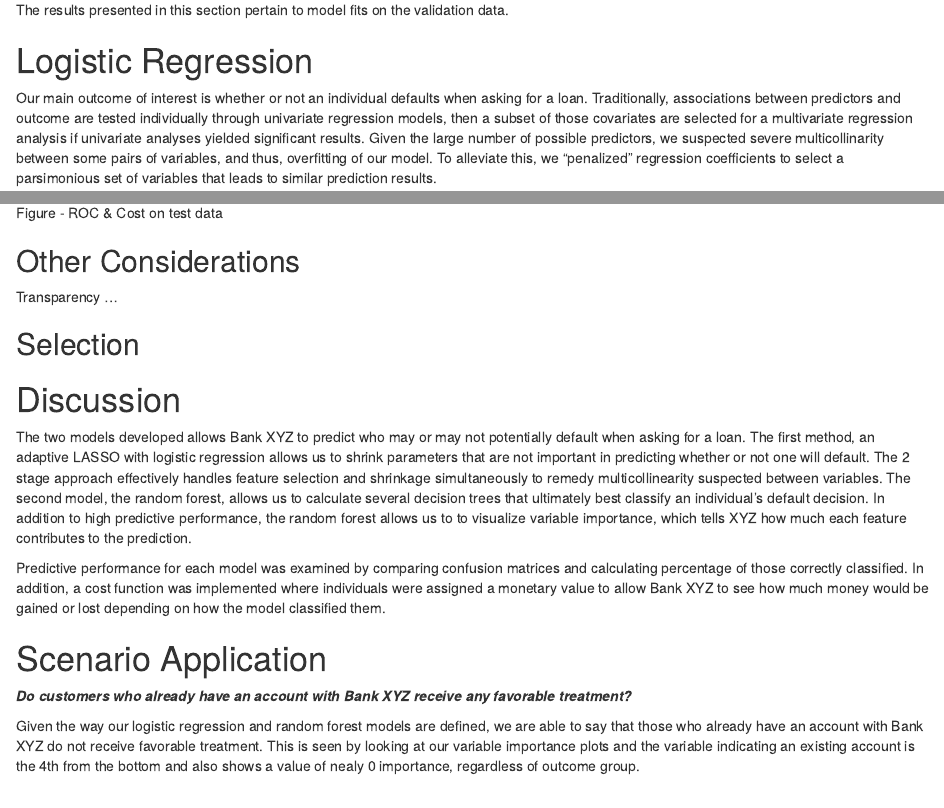
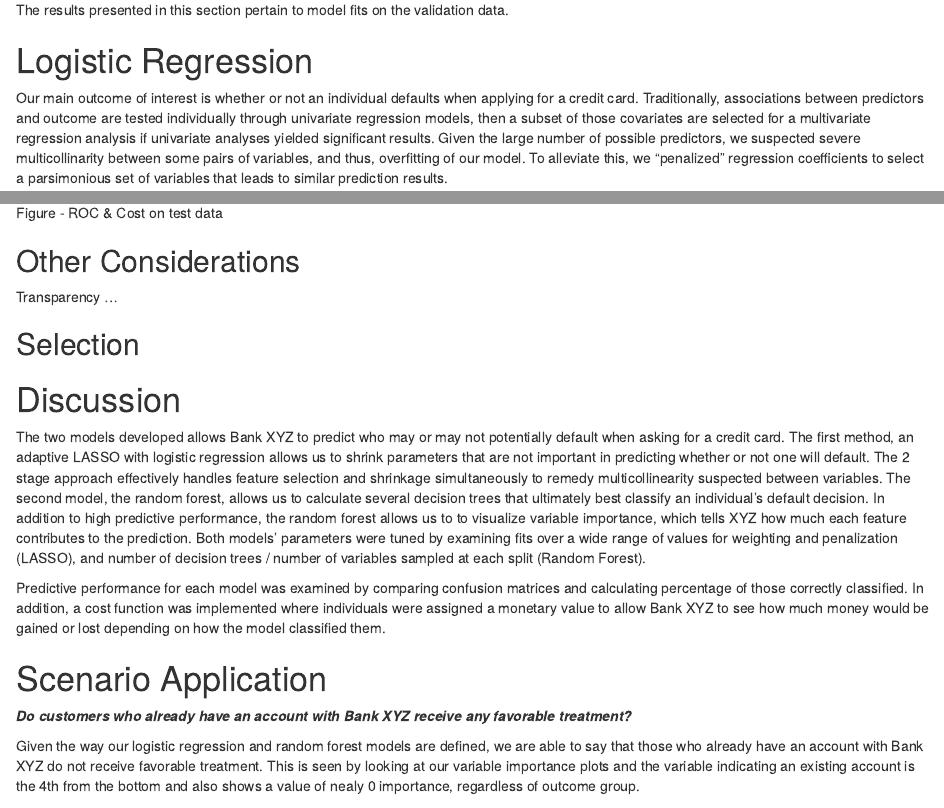
Before and after one commit to daileyco/UGA-Data-Science-Competition, an R Markdown document (06-Report/01-Written/UGA_DSC_report.Rmd): the page in a window 1100 px wide, from 2770 px down, and a second part further down, joined at a grey line. Rendered offline with R 4.5, knitr and Pandoc, with nearby package versions; drawn as R Markdown's standard HTML page in place of the format the file asks for; some code elsewhere in the file could not run offline; a font, style sheet, LaTeX package, included part or bibliography that could not be used is replaced or left out.

Commit message:
update language

```diff
--- a/06-Report/01-Written/UGA_DSC_report.Rmd
+++ b/06-Report/01-Written/UGA_DSC_report.Rmd
@@ -140,7 +140,7 @@ The results presented in this section pertain to model fits on the validation da
 
 # Logistic Regression {#logistic}
 
-Our main outcome of interest is whether or not an individual defaults when asking for a loan. Traditionally, associations between predictors and outcome are tested individually through univariate regression models, then a subset of those covariates are selected for a multivariate regression analysis if univariate analyses yielded significant results. Given the large number of possible predictors, we suspected severe multicollinarity between some pairs of variables, and thus, overfitting of our model. To alleviate this, we “penalized” regression coefficients to select a parsimonious set of variables that leads to similar prediction results.
+Our main outcome of interest is whether or not an individual defaults when applying for a credit card. Traditionally, associations between predictors and outcome are tested individually through univariate regression models, then a subset of those covariates are selected for a multivariate regression analysis if univariate analyses yielded significant results. Given the large number of possible predictors, we suspected severe multicollinarity between some pairs of variables, and thus, overfitting of our model. To alleviate this, we “penalized” regression coefficients to select a parsimonious set of variables that leads to similar prediction results.
 
 
 ## Methods
@@ -326,7 +326,7 @@ Transparency
 \newpage
 # Discussion {-}
 
-The two models developed allows Bank XYZ to predict who may or may not potentially default when asking for a loan. The first method, an adaptive LASSO with logistic regression allows us to shrink parameters that are not important in predicting whether or not one will default. The 2 stage approach effectively handles feature selection and shrinkage simultaneously to remedy multicollinearity suspected between variables. The second model, the random forest, allows us to calculate several decision trees that ultimately best classify an individual's default decision. In addition to high predictive performance, the random forest allows us to to visualize variable importance, which tells XYZ how much each feature contributes to the prediction.
+The two models developed allows Bank XYZ to predict who may or may not potentially default when asking for a credit card. The first method, an adaptive LASSO with logistic regression allows us to shrink parameters that are not important in predicting whether or not one will default. The 2 stage approach effectively handles feature selection and shrinkage simultaneously to remedy multicollinearity suspected between variables. The second model, the random forest, allows us to calculate several decision trees that ultimately best classify an individual's default decision. In addition to high predictive performance, the random forest allows us to to visualize variable importance, which tells XYZ how much each feature contributes to the prediction. Both models' parameters were tuned by examining fits over a wide range of values for weighting and penalization (LASSO), and number of decision trees /  number of variables sampled at each split (Random Forest).
 
 Predictive performance for each model was examined by comparing confusion matrices and calculating percentage of those correctly classified. In addition, a cost function was implemented where individuals were assigned a monetary value to allow Bank XYZ to see how much money would be gained or lost depending on how the model classified them.
 
```
